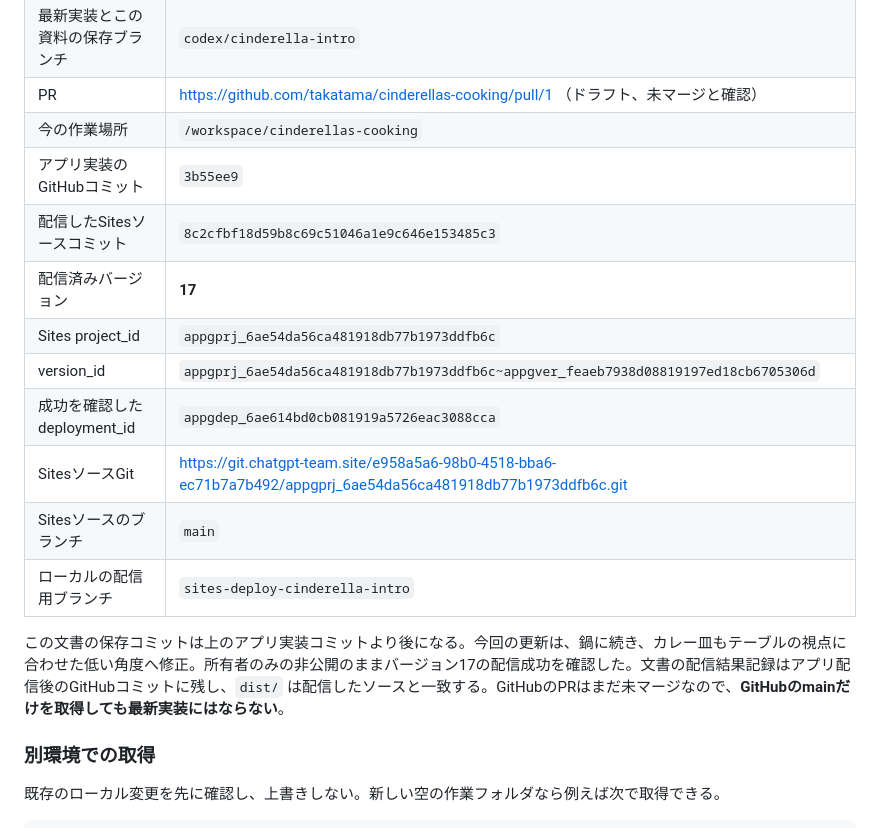
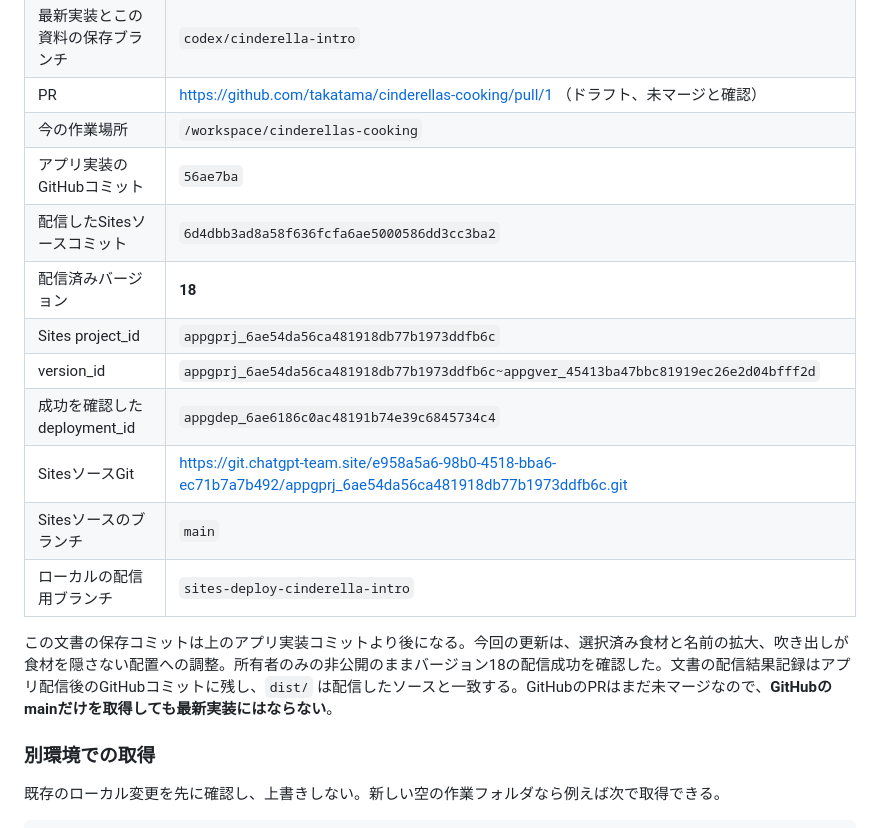
Before and after one commit to takatama/cinderellas-cooking, a Markdown page: HANDOFF.md, the part around the change. Rendered like a GitHub page.

Commit message:
Record private deployment of larger selected ingredients

```diff
--- a/HANDOFF.md
+++ b/HANDOFF.md
@@ -20,17 +20,17 @@
 | 最新実装とこの資料の保存ブランチ | `codex/cinderella-intro` |
 | PR | https://github.com/takatama/cinderellas-cooking/pull/1 （ドラフト、未マージと確認） |
 | 今の作業場所 | `/workspace/cinderellas-cooking` |
-| アプリ実装のGitHubコミット | `3b55ee9` |
-| 配信したSitesソースコミット | `8c2cfbf18d59b8c69c51046a1e9c646e153485c3` |
-| 配信済みバージョン | **17** |
+| アプリ実装のGitHubコミット | `56ae7ba` |
+| 配信したSitesソースコミット | `6d4dbb3ad8a58f636fcfa6ae5000586dd3cc3ba2` |
+| 配信済みバージョン | **18** |
 | Sites project_id | `appgprj_6ae54da56ca481918db77b1973ddfb6c` |
-| version_id | `appgprj_6ae54da56ca481918db77b1973ddfb6c~appgver_feaeb7938d08819197ed18cb6705306d` |
-| 成功を確認したdeployment_id | `appgdep_6ae614bd0cb081919a5726eac3088cca` |
+| version_id | `appgprj_6ae54da56ca481918db77b1973ddfb6c~appgver_45413ba47bbc81919ec26e2d04bfff2d` |
+| 成功を確認したdeployment_id | `appgdep_6ae6186c0ac48191b74e39c6845734c4` |
 | SitesソースGit | https://git.chatgpt-team.site/e958a5a6-98b0-4518-bba6-ec71b7a7b492/appgprj_6ae54da56ca481918db77b1973ddfb6c.git |
 | Sitesソースのブランチ | `main` |
 | ローカルの配信用ブランチ | `sites-deploy-cinderella-intro` |
 
-この文書の保存コミットは上のアプリ実装コミットより後になる。今回の更新は、鍋に続き、カレー皿もテーブルの視点に合わせた低い角度へ修正。所有者のみの非公開のままバージョン17の配信成功を確認した。文書の配信結果記録はアプリ配信後のGitHubコミットに残し、`dist/` は配信したソースと一致する。GitHubのPRはまだ未マージなので、**GitHubのmainだけを取得しても最新実装にはならない**。
+この文書の保存コミットは上のアプリ実装コミットより後になる。今回の更新は、選択済み食材と名前の拡大、吹き出しが食材を隠さない配置への調整。所有者のみの非公開のままバージョン18の配信成功を確認した。文書の配信結果記録はアプリ配信後のGitHubコミットに残し、`dist/` は配信したソースと一致する。GitHubのPRはまだ未マージなので、**GitHubのmainだけを取得しても最新実装にはならない**。
 
 ### 別環境での取得
 
```
